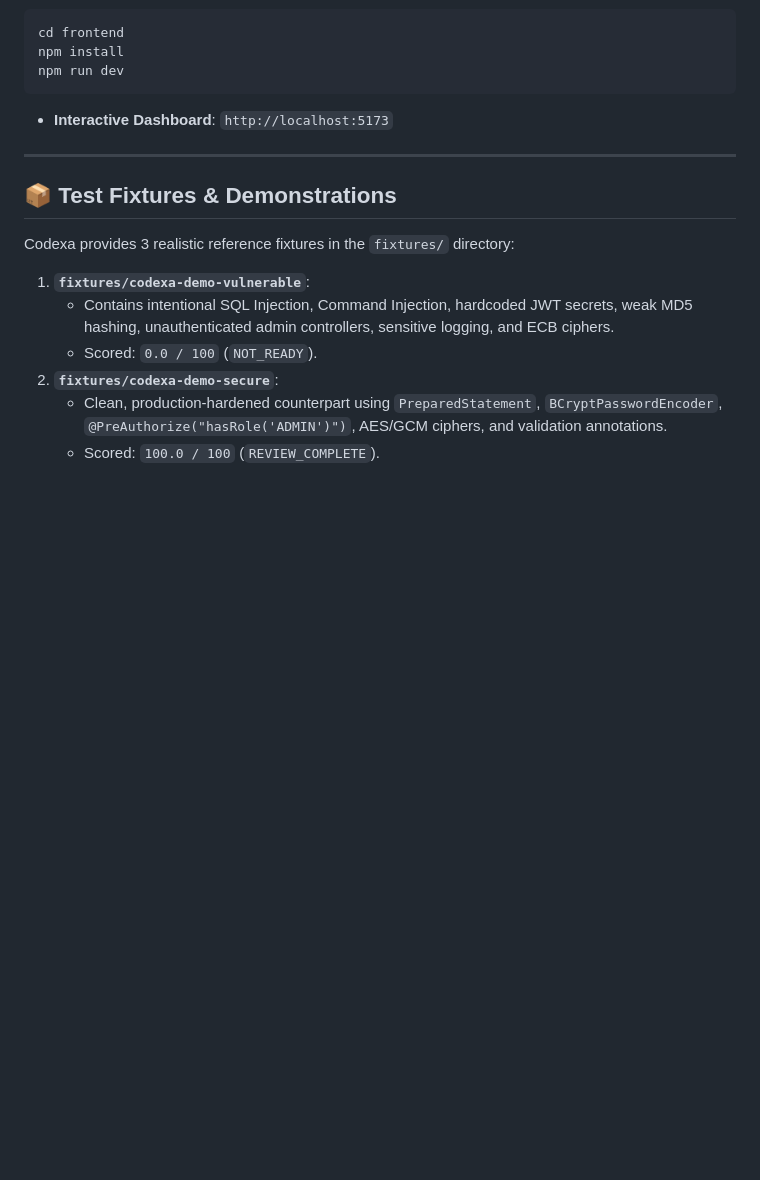
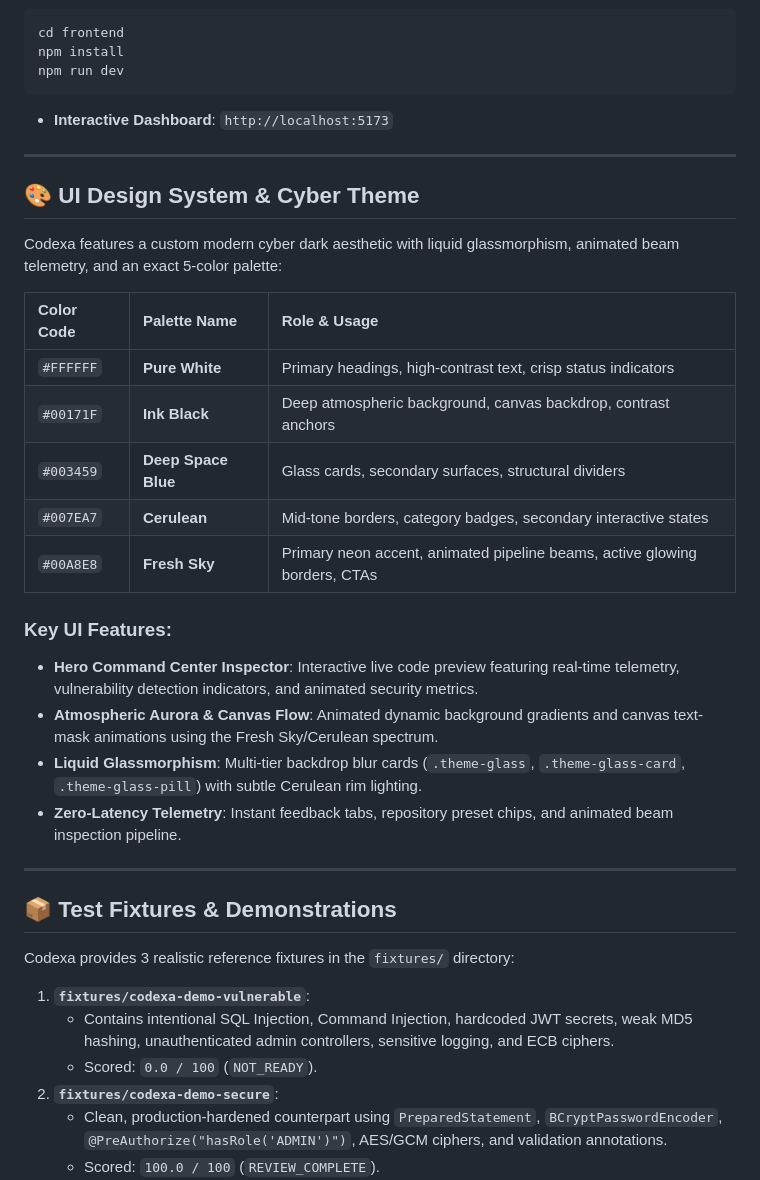
Before and after one commit to Codewithjainam7/Codexa, a Markdown page: README.md, the part around the change. GitHub-like rendering; blank space fills up the shorter version.

Commit message:
docs: update architecture documentation and UI theme specifications

```diff
--- a/README.md
+++ b/README.md
@@ -131,6 +131,26 @@ npm run dev
 
 ---
 
+## 🎨 UI Design System & Cyber Theme
+
+Codexa features a custom modern cyber dark aesthetic with liquid glassmorphism, animated beam telemetry, and an exact 5-color palette:
+
+| Color Code | Palette Name | Role & Usage |
+| :--- | :--- | :--- |
+| `#FFFFFF` | **Pure White** | Primary headings, high-contrast text, crisp status indicators |
+| `#00171F` | **Ink Black** | Deep atmospheric background, canvas backdrop, contrast anchors |
+| `#003459` | **Deep Space Blue** | Glass cards, secondary surfaces, structural dividers |
+| `#007EA7` | **Cerulean** | Mid-tone borders, category badges, secondary interactive states |
+| `#00A8E8` | **Fresh Sky** | Primary neon accent, animated pipeline beams, active glowing borders, CTAs |
+
+### Key UI Features:
+- **Hero Command Center Inspector**: Interactive live code preview featuring real-time telemetry, vulnerability detection indicators, and animated security metrics.
+- **Atmospheric Aurora & Canvas Flow**: Animated dynamic background gradients and canvas text-mask animations using the Fresh Sky/Cerulean spectrum.
+- **Liquid Glassmorphism**: Multi-tier backdrop blur cards (`.theme-glass`, `.theme-glass-card`, `.theme-glass-pill`) with subtle Cerulean rim lighting.
+- **Zero-Latency Telemetry**: Instant feedback tabs, repository preset chips, and animated beam inspection pipeline.
+
+---
+
 ## 📦 Test Fixtures & Demonstrations
 
 Codexa provides 3 realistic reference fixtures in the `fixtures/` directory:
```
